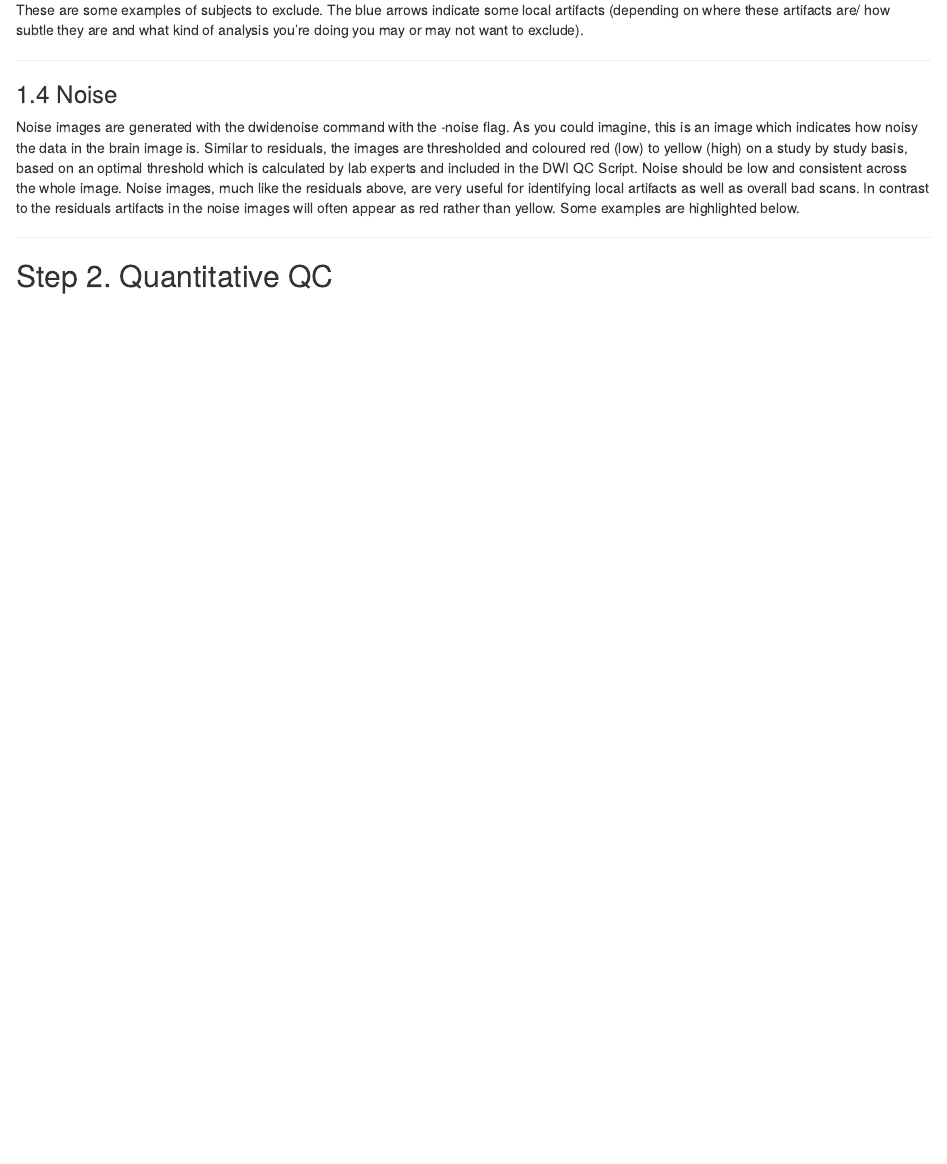
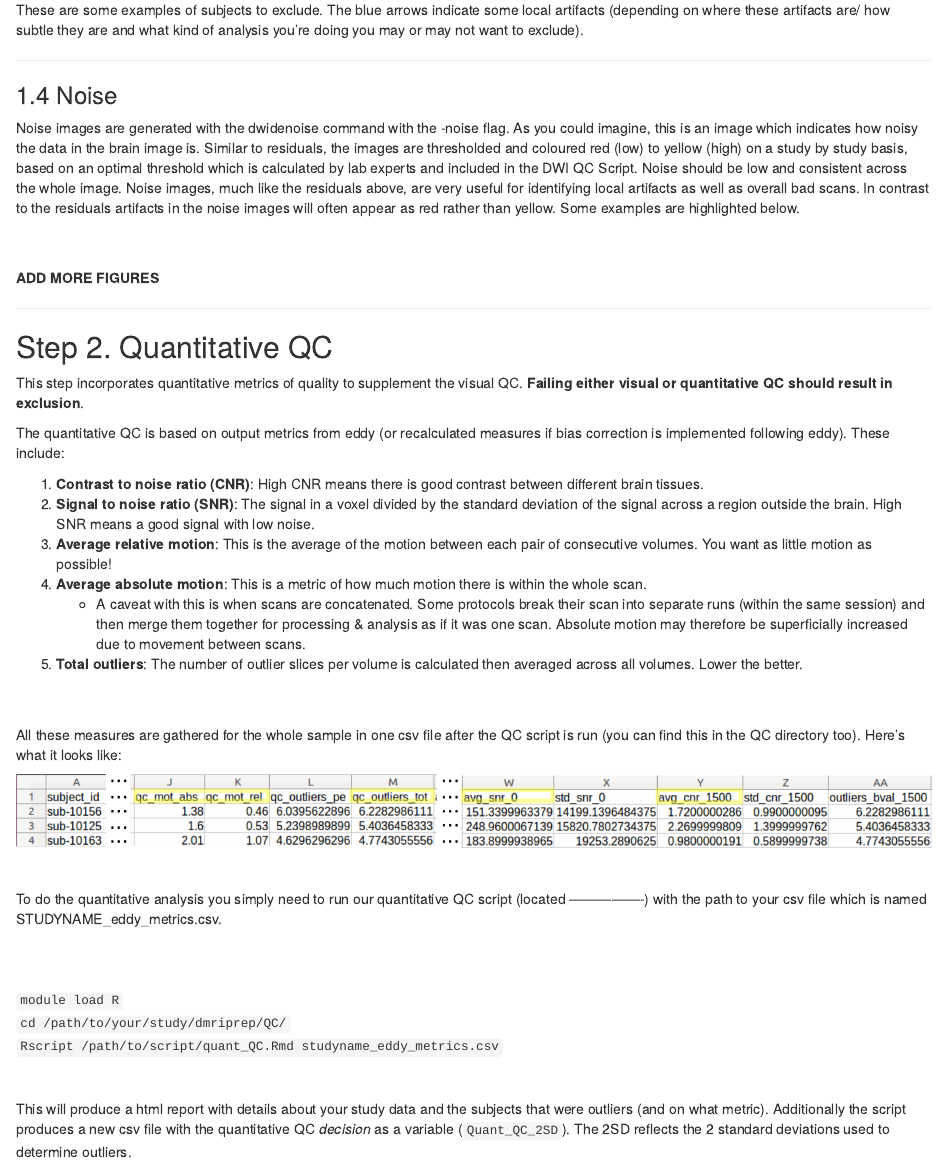
Before and after one commit to nat-forde/DWI_QC, an R Markdown document (DWI_QC_protocol.Rmd): the page in a window 1100 px wide, from 5060 px down before the commit and from 5120 px down after it, so that both start at the same text. Rendered offline with R 4.5, knitr and Pandoc, with nearby package versions.

Commit message:
added the start of the quantitative step

```diff
--- a/DWI_QC_protocol.Rmd
+++ b/DWI_QC_protocol.Rmd
@@ -95,10 +101,40 @@ These are some examples of subjects to exclude. The blue arrows indicate some lo
 ***
 ### 1.4 Noise
 Noise images are generated with the dwidenoise command with the -noise flag. As you could imagine, this is an image which indicates how noisy the data in the brain image is. Similar to residuals, the images are thresholded and coloured red (low) to yellow (high) on a study by study basis, based on an optimal threshold which is calculated by lab experts and included in the DWI QC Script. Noise should be low and consistent across the whole image. Noise images, much like the residuals above, are very useful for identifying local artifacts as well as overall bad scans. In contrast to the residuals artifacts in the noise images will often appear as red rather than yellow. Some examples are highlighted below.
+<br></br>
+
+
+__ADD MORE FIGURES__
 
 
 ***
 ## Step 2. Quantitative QC
+This step incorporates quantitative metrics of quality to supplement the visual QC. __Failing either visual or quantitative QC should result in exclusion__.
+
+The quantitative QC is based on output metrics from eddy (or recalculated measures if bias correction is implemented following eddy). These include:
+
+  1. __Contrast to noise ratio (CNR)__: High CNR means there is good contrast between different brain tissues.
+  2. __Signal to noise ratio (SNR)__: The signal in a voxel divided by the standard deviation of the signal across a region outside the brain. High SNR means a good signal with low noise.
+  3. __Average relative motion__: This is the average of the motion between each pair of consecutive volumes. You want as little motion as possible!
+  4. __Average absolute motion__: This is a metric of how much motion there is within the whole scan.
+     + A caveat with this is when scans are concatenated. Some protocols break their scan into separate runs (within the same session) and then merge them together for processing & analysis as if it was one scan. Absolute motion may therefore be superficially increased due to movement between scans.
+  5. __Total outliers__: The number of outlier slices per volume is calculated then averaged across all volumes. Lower the better.
+
+<br></br>
+All these measures are gathered for the whole sample in one csv file after the QC script is run (you can find this in the QC directory too). Here's what it looks like:
+
+![](figures/eddy_metrics_file.png){ width=100% }
+<br></br>
+To do the quantitative analysis you simply need to run our quantitative QC script (located ----------------) with the path to your csv file which is named STUDYNAME_eddy_metrics.csv.
+<br></br>
+`module load R`
+`cd /path/to/your/study/dmriprep/QC/`
+`Rscript /path/to/script/quant_QC.Rmd studyname_eddy_metrics.csv`
+<br></br>
+This will produce a html report with details about your study data and the subjects that were outliers (and on what metric). Additionally the script produces a new csv file with the quantitative QC _decision_ as a variable (`Quant_QC_2SD`). The 2SD reflects the 2 standard deviations used to determine outliers.
+
+
+
 
 
 
```
Also changed, not shown: DWI_QC_protocol.Rmd (30 more changed lines).
